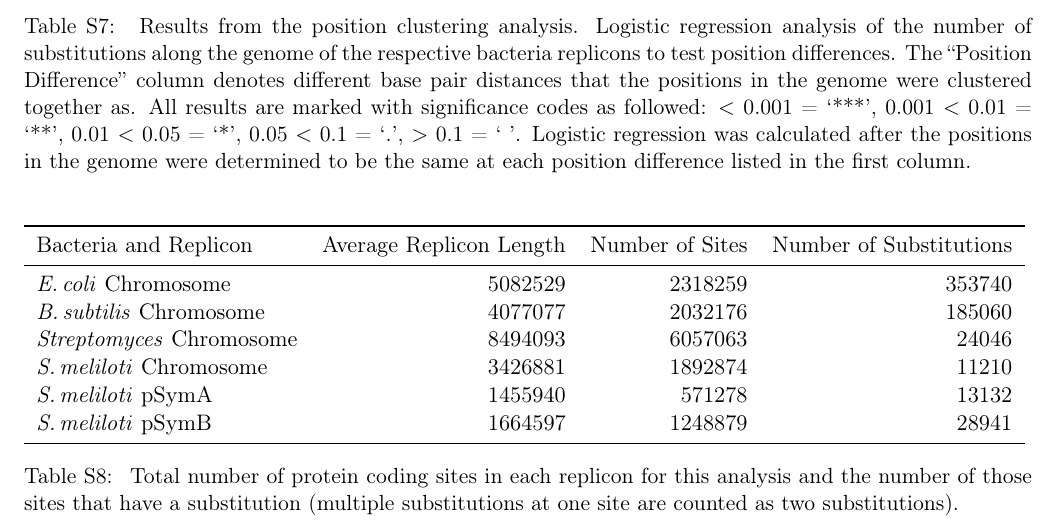
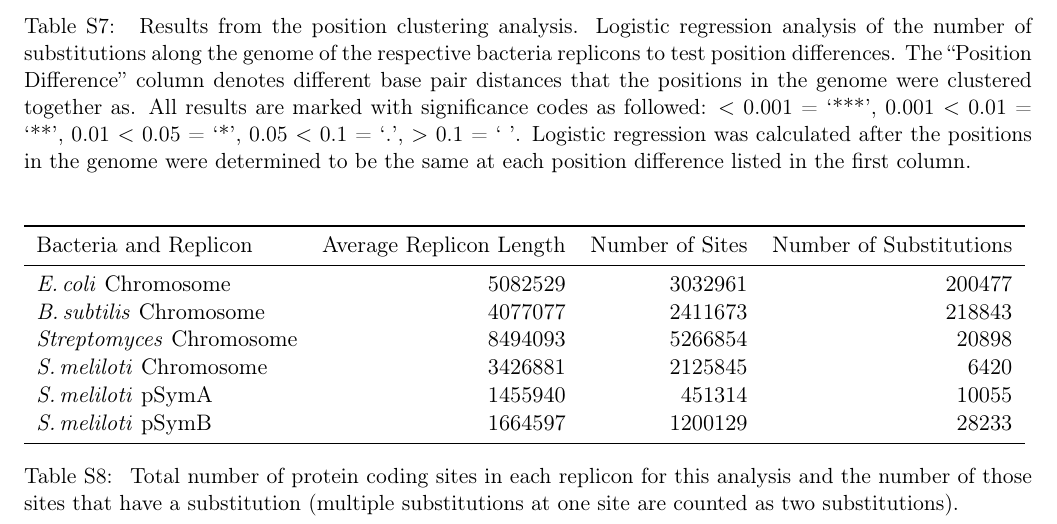
Before and after one commit to dlato/Location_of_Substitutions_and_Bacterial_Arrangements, a LaTeX document (Supplementary_Material/Revisions1_Supplementary_file_Lato_Golding_Location_of_Substitutions.tex): part of page 15 of 28, cut so that both start at the same text. Compiled offline with pdfLaTeX.

Commit message:
updated num subs and sites all taxa
new raxml tree and gene aln code (genome pos)

```diff
--- a/Supplementary_Material/Revisions1_Supplementary_file_Lato_Golding_Location_of_Substitutions.tex
+++ b/Supplementary_Material/Revisions1_Supplementary_file_Lato_Golding_Location_of_Substitutions.tex
@@ -520,12 +520,12 @@ The results from this analysis indicate that genomic positions up to 1,000,000bp
 			\toprule
 			Bacteria and Replicon & Average Replicon Length  & Number of Sites & Number of Substitutions \\
 			\midrule
-			\ecol Chromosome & 5082529 & 2318259 & 353740 \\ % 4048616/4641652 &
-			\bass Chromosome & 4077077 & 2032176 & 185060 \\ %3692179/4215606
-			\strep Chromosome & 8494093 & 6057063 & 24046  \\ % 7628849/8667507
-			\smel Chromosome & 3426881 & 1892874 & 11210\\ % 3130925/3654135
-			\smel pSymA & 1455940 & 571278 & 13132 \\ % 1128615/1354226 & 225611/1354226
-			\smel pSymB & 1664597 & 1248879  & 28941 \\ % 1493048/1683333
+			\ecol Chromosome & 5082529 & 3032961 & 200477 \\ % 4048616/4641652 &
+			\bass Chromosome & 4077077 & 2411673 & 218843 \\ %3692179/4215606
+			\strep Chromosome & 8494093 & 5266854 & 20898  \\ % 7628849/8667507
+			\smel Chromosome & 3426881 & 2125845 & 6420\\ % 3130925/3654135
+			\smel pSymA & 1455940 & 451314 & 10055 \\ % 1128615/1354226 & 225611/1354226
+			\smel pSymB & 1664597 & 1200129  & 28233\\ % 1493048/1683333
 			\bottomrule
 		\end{tabular}
 
```
Also changed, not shown: 2 other files.
